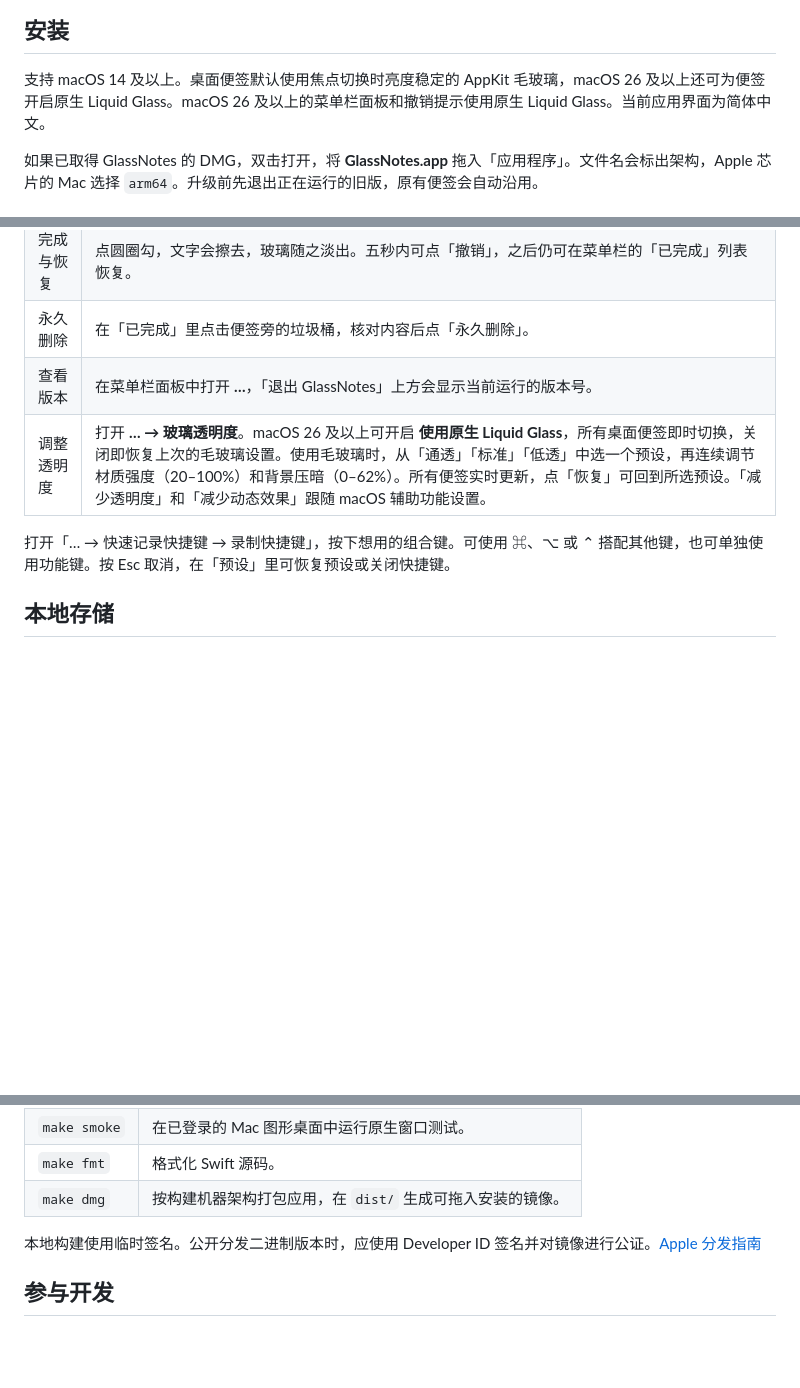
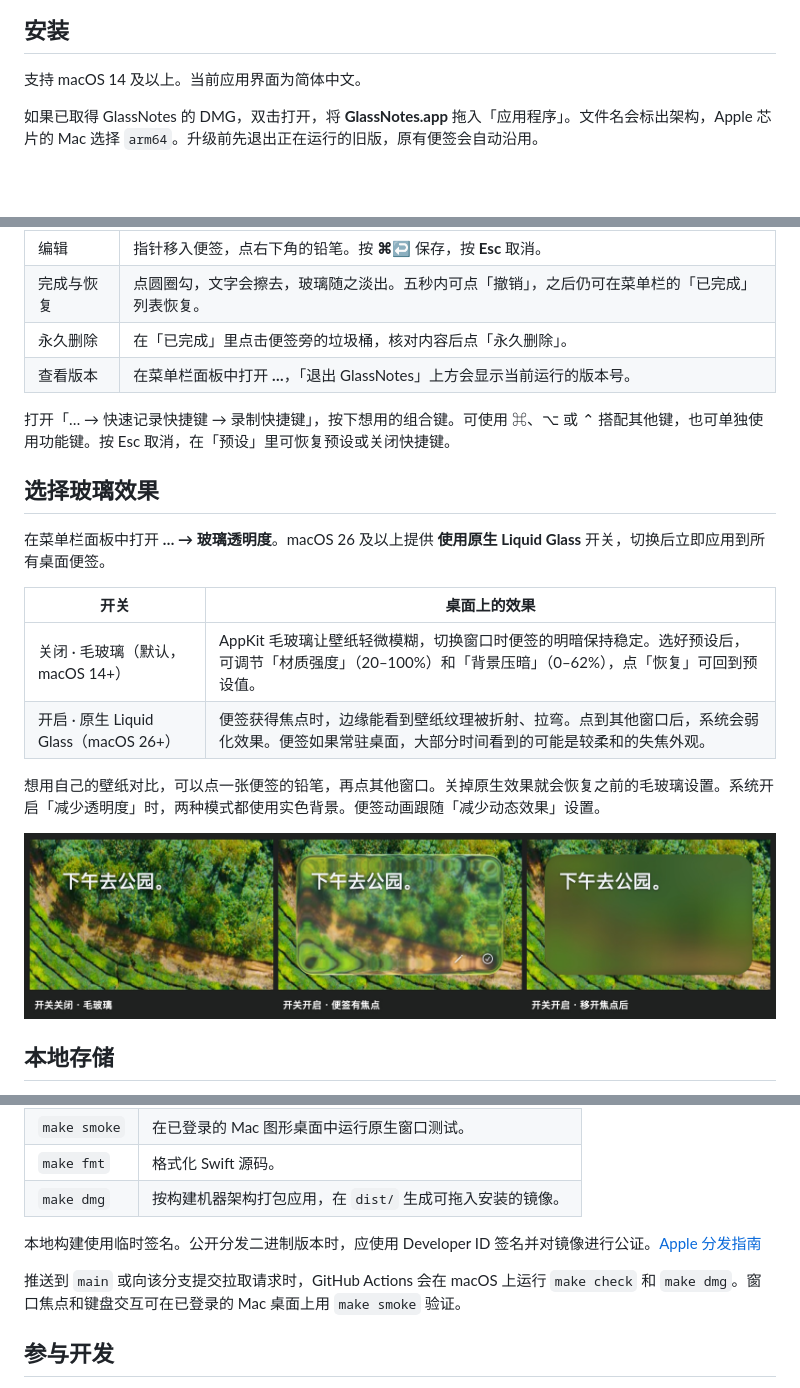
Before and after one commit to dc-orz/GlassNotes, a Markdown page: README.zh-CN.md, 3 parts joined by grey strips. Rendered like a GitHub page; pictures changed too: docs/glass-modes.jpg (added); blank space fills up the shorter version.

Commit message:
Document desktop glass modes and check macOS builds in CI

```diff
--- a/README.zh-CN.md
+++ b/README.zh-CN.md
@@ -10,7 +14,7 @@ GlassNotes 是一款原生 macOS 菜单栏便签。每张便签都是一块独
 
 ## 安装
 
-支持 macOS 14 及以上。桌面便签默认使用焦点切换时亮度稳定的 AppKit 毛玻璃，macOS 26 及以上还可为便签开启原生 Liquid Glass。macOS 26 及以上的菜单栏面板和撤销提示使用原生 Liquid Glass。当前应用界面为简体中文。
+支持 macOS 14 及以上。当前应用界面为简体中文。
 
 如果已取得 GlassNotes 的 DMG，双击打开，将 **GlassNotes.app** 拖入「应用程序」。文件名会标出架构，Apple 芯片的 Mac 选择 `arm64`。升级前先退出正在运行的旧版，原有便签会自动沿用。
 
@@ -24,9 +28,21 @@ GlassNotes 是一款原生 macOS 菜单栏便签。每张便签都是一块独
 | 完成与恢复 | 点圆圈勾，文字会擦去，玻璃随之淡出。五秒内可点「撤销」，之后仍可在菜单栏的「已完成」列表恢复。 |
 | 永久删除 | 在「已完成」里点击便签旁的垃圾桶，核对内容后点「永久删除」。 |
 | 查看版本 | 在菜单栏面板中打开 **…**，「退出 GlassNotes」上方会显示当前运行的版本号。 |
-| 调整透明度 | 打开 **… → 玻璃透明度**。macOS 26 及以上可开启 **使用原生 Liquid Glass**，所有桌面便签即时切换，关闭即恢复上次的毛玻璃设置。使用毛玻璃时，从「通透」「标准」「低透」中选一个预设，再连续调节材质强度（20–100%）和背景压暗（0–62%）。所有便签实时更新，点「恢复」可回到所选预设。「减少透明度」和「减少动态效果」跟随 macOS 辅助功能设置。 |
 
 打开「… → 快速记录快捷键 → 录制快捷键」，按下想用的组合键。可使用 ⌘、⌥ 或 ⌃ 搭配其他键，也可单独使用功能键。按 Esc 取消，在「预设」里可恢复预设或关闭快捷键。
+
+## 选择玻璃效果
+
+在菜单栏面板中打开 **… → 玻璃透明度**。macOS 26 及以上提供 **使用原生 Liquid Glass** 开关，切换后立即应用到所有桌面便签。
+
+| 开关 | 桌面上的效果 |
+| --- | --- |
+| 关闭 · 毛玻璃（默认，macOS 14+） | AppKit 毛玻璃让壁纸轻微模糊，切换窗口时便签的明暗保持稳定。选好预设后，可调节「材质强度」（20–100%）和「背景压暗」（0–62%），点「恢复」可回到预设值。 |
+| 开启 · 原生 Liquid Glass（macOS 26+） | 便签获得焦点时，边缘能看到壁纸纹理被折射、拉弯。点到其他窗口后，系统会弱化效果。便签如果常驻桌面，大部分时间看到的可能是较柔和的失焦外观。 |
+
+想用自己的壁纸对比，可以点一张便签的铅笔，再点其他窗口。关掉原生效果就会恢复之前的毛玻璃设置。系统开启「减少透明度」时，两种模式都使用实色背景。便签动画跟随「减少动态效果」设置。
+
+![同一张便签和壁纸，从左到右分别是毛玻璃、原生玻璃聚焦、原生玻璃失焦](docs/glass-modes.jpg)
 
 ## 本地存储
 
@@ -50,6 +66,8 @@ open dist/GlassNotes.app
 
 本地构建使用临时签名。公开分发二进制版本时，应使用 Developer ID 签名并对镜像进行公证。[Apple 分发指南](https://developer.apple.com/documentation/xcode/packaging-mac-software-for-distribution)
 
+推送到 `main` 或向该分支提交拉取请求时，GitHub Actions 会在 macOS 上运行 `make check` 和 `make dmg`。窗口焦点和键盘交互可在已登录的 Mac 桌面上用 `make smoke` 验证。
+
 ## 参与开发
 
 存储与布局逻辑位于 [NoteCore](Sources/NoteCore)，视觉 token 和组件位于 [NoteDesign](Sources/NoteDesign)，桌面窗口及菜单交互位于 [GlassNotes](Sources/GlassNotes)。提交改动前运行 `make check`，涉及窗口交互时再运行 `make smoke`。更多约定见[技术方案](docs/architecture.md)、[设计系统](docs/design-system.md)和[仓库开发规范](AGENTS.md)。
```
Also changed, not shown: other parts of README.zh-CN.md (+4 -0 lines), README.md (+20 -2 lines), 1 other file.
